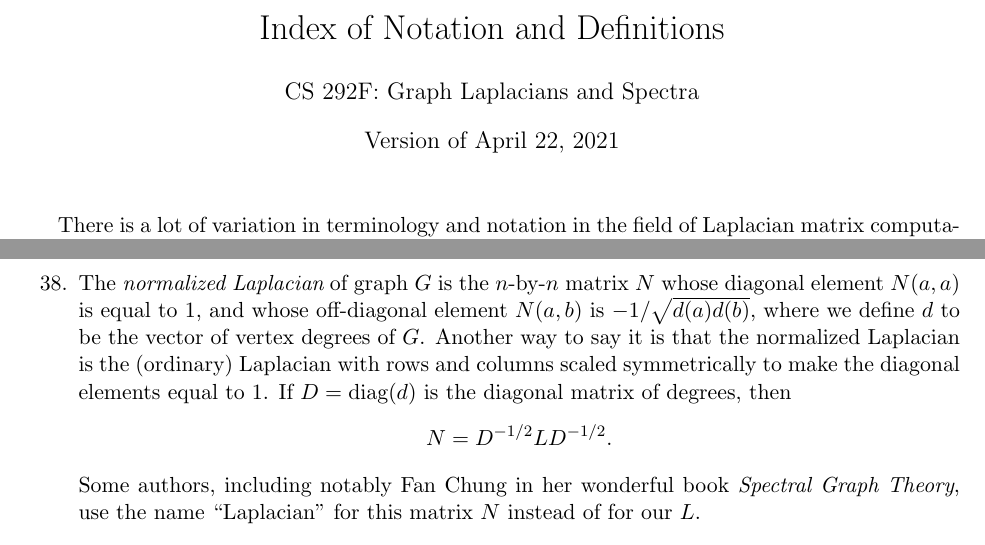
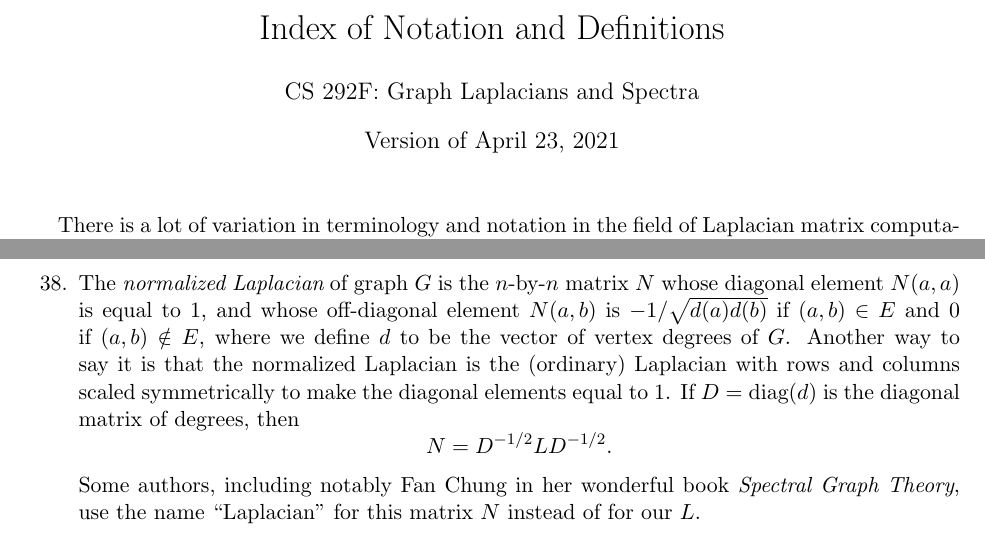
Before and after one commit to johnrgilbert/S21-graph-laplacians, a LaTeX document (BookAndNotes/index-latest.tex): two parts of pages 1 and 6 of 8, joined at a grey line, cut so that both start at the same text. Compiled offline with pdfLaTeX.

Commit message:
tweak to index

```diff
--- a/BookAndNotes/index-latest.tex
+++ b/BookAndNotes/index-latest.tex
@@ -31,7 +31,7 @@
 
 \title{Index of Notation and Definitions}
 \author{CS 292F: Graph Laplacians and Spectra}
-\date{Version of April 22, 2021}
+\date{Version of April 23, 2021}
 \maketitle
 
 There is a lot of variation in terminology and notation in
@@ -319,7 +319,7 @@ The {\em normalized Laplacian} of graph~$G$ is
 the $n$-by-$n$ matrix~$N$
 whose diagonal element $N(a,a)$ is equal to 1,
 and whose off-diagonal element $N(a,b)$
-is~$-1/\sqrt{d(a)d(b)}$,
+is~$-1/\sqrt{d(a)d(b)}$ if $(a,b) \in E$ and $0$ if $(a,b) \notin E$,
 where we define $d$ to be the vector of vertex degrees of~$G$.
 Another way to say it is that the normalized Laplacian is
 the (ordinary) Laplacian with rows and columns scaled symmetrically
```
Also changed, not shown: BookAndNotes/index-latest.pdf.
